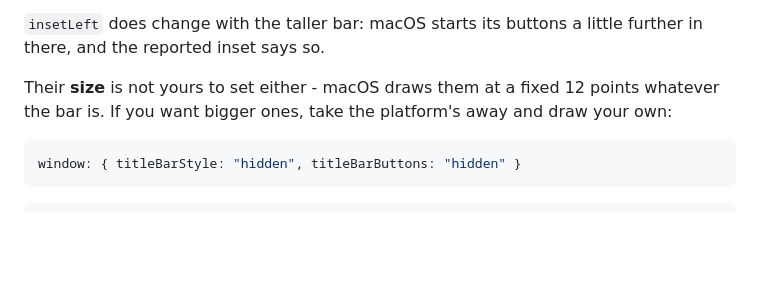
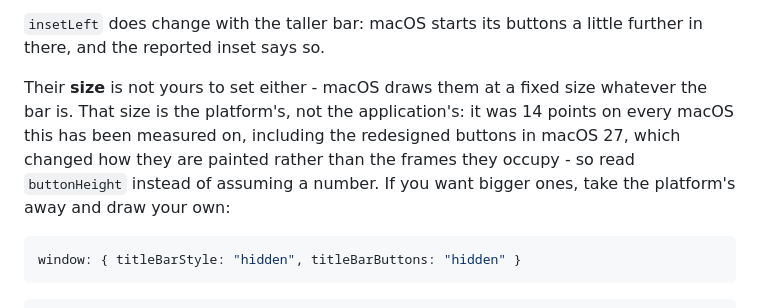
Before and after one commit to Vantail/vantail, a Markdown page: docs/api.md, the part around the change. Rendered like a GitHub page; blank space fills up the shorter version.

Commit message:
Describe the measured button size instead of asserting 12pt
macOS draws the traffic lights at a fixed size of its choosing, currently
14 points including on macOS 27, whose redesign changed the paint rather
than the frames. The runtime already reads buttonHeight off the window,
so the docs now say to read it rather than copying a number.

````diff
--- a/docs/api.md
+++ b/docs/api.md
@@ -251,8 +251,12 @@ they scale with it.
 `insetLeft` does change with the taller bar: macOS starts its buttons a little
 further in there, and the reported inset says so.
 
-Their **size** is not yours to set either - macOS draws them at a fixed 12
-points whatever the bar is. If you want bigger ones, take the platform's away
+Their **size** is not yours to set either - macOS draws them at a fixed size
+whatever the bar is. That size is the platform's, not the application's: it
+was 14 points on every macOS this has been measured on, including the
+redesigned buttons in macOS 27, which changed how they are painted rather
+than the frames they occupy - so read `buttonHeight` instead of assuming a
+number. If you want bigger ones, take the platform's away
 and draw your own:
 
 ```ts
````
